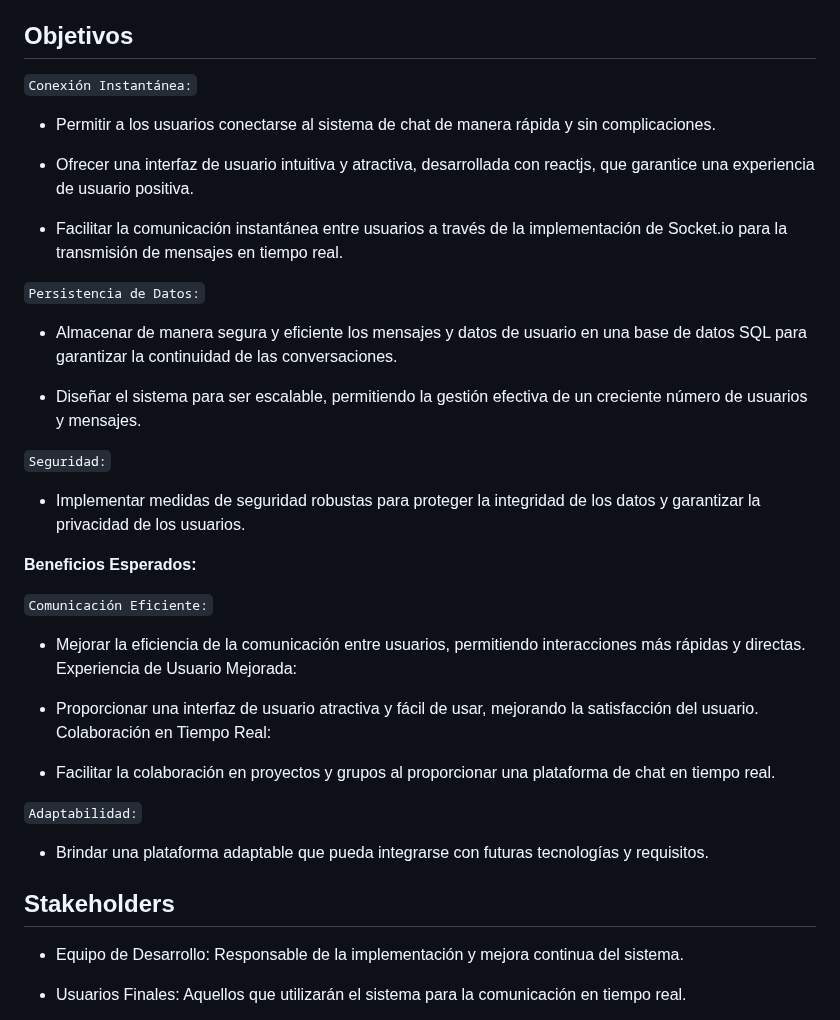
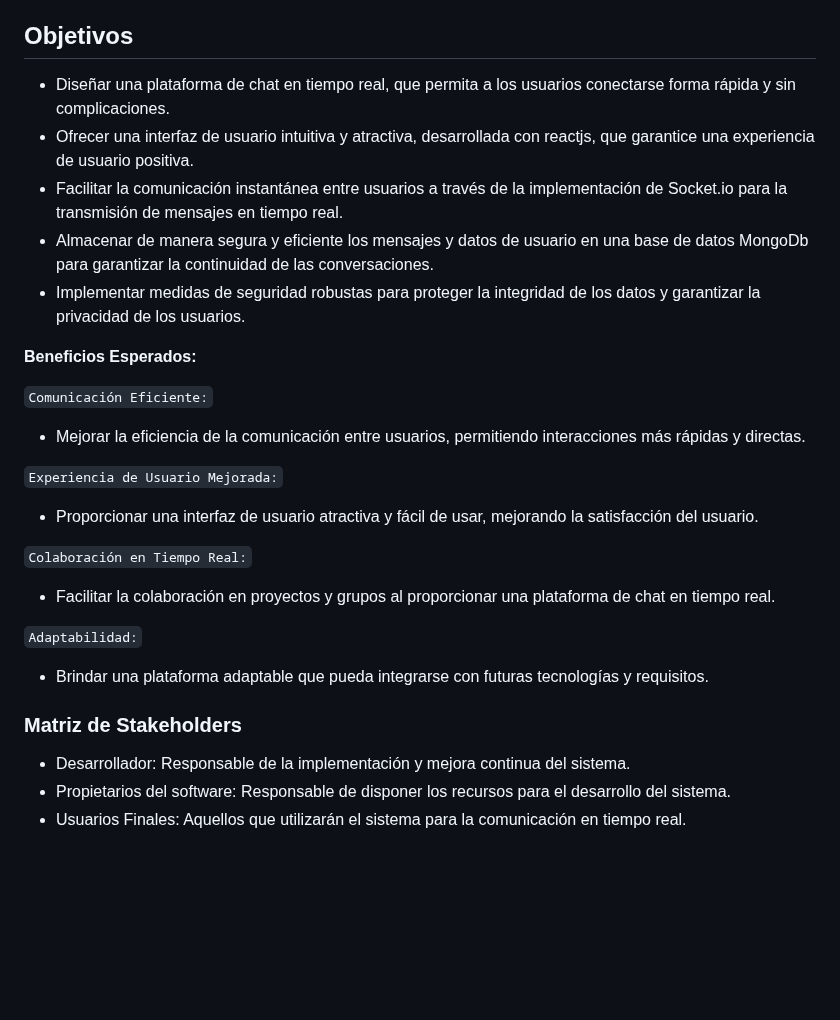
Before and after one commit to GermanBejarano/ChatProject, a Markdown page: README.md, the part around one of its changes. GitHub-like rendering; blank space fills up the shorter version.

Commit message:
actualizar stakeholders

```diff
--- a/README.md
+++ b/README.md
@@ -108,44 +108,30 @@ Para la segunta etapa se implementara, funciones tales como: modificación del p
 
 ## Objetivos
 
-
-`Conexión Instantánea:`
-
-- Permitir a los usuarios conectarse al sistema de chat de manera rápida y sin complicaciones.
-
+- Diseñar una plataforma de chat en tiempo real, que permita a los usuarios conectarse forma rápida y sin complicaciones.
 - Ofrecer una interfaz de usuario intuitiva y atractiva, desarrollada con reactjs, que garantice una experiencia de usuario positiva.
-
 - Facilitar la comunicación instantánea entre usuarios a través de la implementación de Socket.io para la transmisión de mensajes en tiempo real.
-
-`Persistencia de Datos:`
-
-- Almacenar de manera segura y eficiente los mensajes y datos de usuario en una base de datos SQL para garantizar la continuidad de las conversaciones.
-
-- Diseñar el sistema para ser escalable, permitiendo la gestión efectiva de un creciente número de usuarios y mensajes.
-
-`Seguridad:`
-
+- Almacenar de manera segura y eficiente los mensajes y datos de usuario en una base de datos MongoDb para garantizar la continuidad de las conversaciones.
 - Implementar medidas de seguridad robustas para proteger la integridad de los datos y garantizar la privacidad de los usuarios.
 
 **Beneficios Esperados:**
 
 `Comunicación Eficiente:`
+- Mejorar la eficiencia de la comunicación entre usuarios, permitiendo interacciones más rápidas y directas.
 
-- Mejorar la eficiencia de la comunicación entre usuarios, permitiendo interacciones más rápidas y directas.
-Experiencia de Usuario Mejorada:
+`Experiencia de Usuario Mejorada:`
+- Proporcionar una interfaz de usuario atractiva y fácil de usar, mejorando la satisfacción del usuario.
 
-- Proporcionar una interfaz de usuario atractiva y fácil de usar, mejorando la satisfacción del usuario.
-Colaboración en Tiempo Real:
-
+`Colaboración en Tiempo Real:`
 - Facilitar la colaboración en proyectos y grupos al proporcionar una plataforma de chat en tiempo real.
 
 `Adaptabilidad:`
-
 - Brindar una plataforma adaptable que pueda integrarse con futuras tecnologías y requisitos.
 
-## Stakeholders
 
-- Equipo de Desarrollo: Responsable de la implementación y mejora continua del sistema.
+### Matriz de Stakeholders
 
+- Desarrollador: Responsable de la implementación y mejora continua del sistema.
+- Propietarios del software: Responsable de disponer los recursos para el desarrollo del sistema.
 - Usuarios Finales: Aquellos que utilizarán el sistema para la comunicación en tiempo real.
 
```
Also changed, not shown: other parts of README.md (+24 -17 lines).
